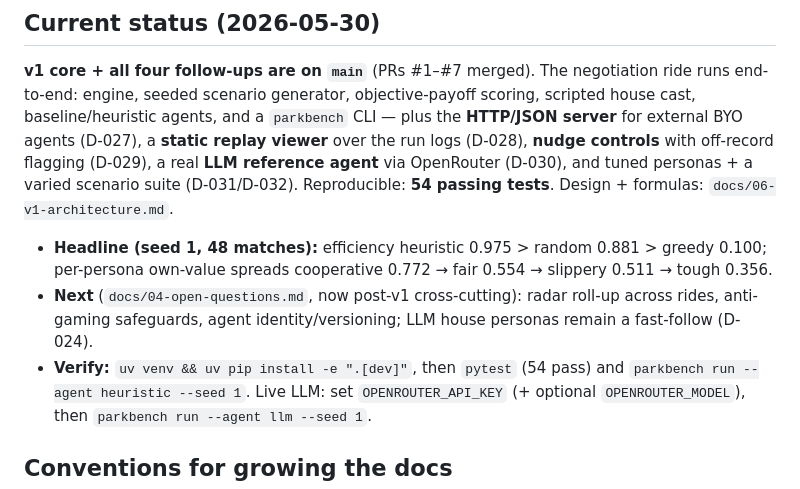
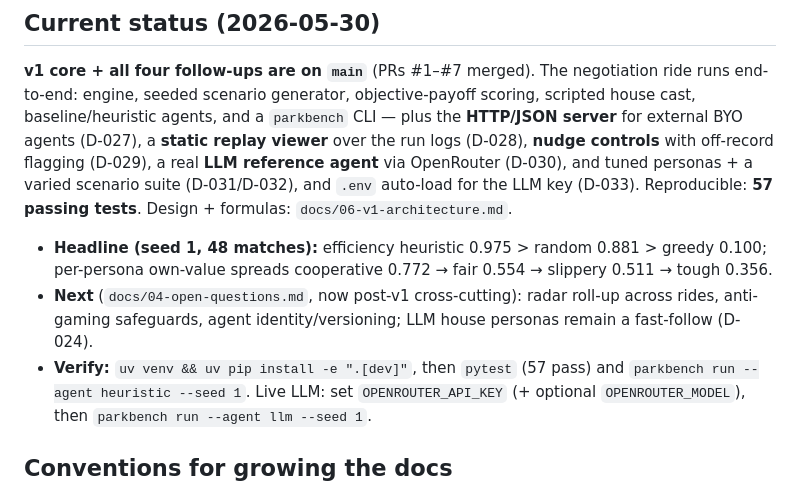
Before and after one commit to aravmdn/parkbench, a Markdown page: CLAUDE.md, the part around the change. GitHub-like rendering.

Commit message:
docs: correct test counts to 57 after the .env slice (CLAUDE.md, 06)
Co-Authored-By: Claude Opus 4.8 <noreply@anthropic.com>

```diff
--- a/CLAUDE.md
+++ b/CLAUDE.md
@@ -49,14 +49,15 @@ end-to-end: engine, seeded scenario generator, objective-payoff scoring, scripte
 baseline/heuristic agents, and a `parkbench` CLI — plus the **HTTP/JSON server** for external BYO
 agents (D-027), a **static replay viewer** over the run logs (D-028), **nudge controls** with
 off-record flagging (D-029), a real **LLM reference agent** via OpenRouter (D-030), and tuned
-personas + a varied scenario suite (D-031/D-032). Reproducible: **54 passing tests**. Design +
+personas + a varied scenario suite (D-031/D-032), and `.env` auto-load for the LLM key (D-033).
+Reproducible: **57 passing tests**. Design +
 formulas: `docs/06-v1-architecture.md`.
 
 - **Headline (seed 1, 48 matches):** efficiency heuristic 0.975 > random 0.881 > greedy 0.100;
   per-persona own-value spreads cooperative 0.772 → fair 0.554 → slippery 0.511 → tough 0.356.
 - **Next** (`docs/04-open-questions.md`, now post-v1 cross-cutting): radar roll-up across rides,
   anti-gaming safeguards, agent identity/versioning; LLM house personas remain a fast-follow (D-024).
-- **Verify:** `uv venv && uv pip install -e ".[dev]"`, then `pytest` (54 pass) and
+- **Verify:** `uv venv && uv pip install -e ".[dev]"`, then `pytest` (57 pass) and
   `parkbench run --agent heuristic --seed 1`. Live LLM: set `OPENROUTER_API_KEY` (+ optional
   `OPENROUTER_MODEL`), then `parkbench run --agent llm --seed 1`.
 
```
Also changed, not shown: docs/06-v1-architecture.md (+1 -1 lines).
